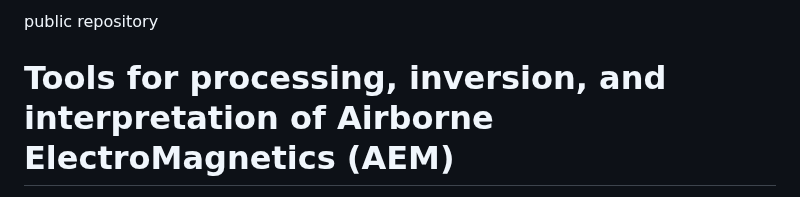
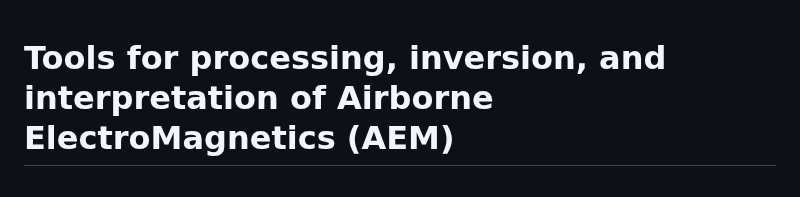
Before and after one commit to RAFTA-AIRBORNE/AEMpyX_public, a Markdown page: README.md, the part around the change. Rendered like a GitHub page.

```diff
--- a/README.md
+++ b/README.md
@@ -1,5 +1,3 @@
- public repository
-
 # Tools for processing, inversion, and interpretation of Airborne ElectroMagnetics (AEM)
 
 This is the public repository for the  Extended Airborne Electromagnetic Inversion toolbox "AEMpyX", which was originally developed at DIAS starting with the project "Spatially constrained Bayesian inversion of frequency- and time-domain electromagnetic data from the Tellus projects" (2015-sc-004), followed by "RAFTA: Resolution Analyses for Frequency- and Time-Domain Airborne Electromagnetic Data of the Irish Tellus Programme" (2020-sc-049), both funded by the Geological Survey of Ireland GSI. It is distributed under the GNU GENERAL PUBLIC LICENSE Version 3. Currently it is expanded to include more algorithms (in particular for uncertainty quantification, UQ), platforms, and a branch for making it useful for magnetotelluric (MT) modelling and inversion.
```
